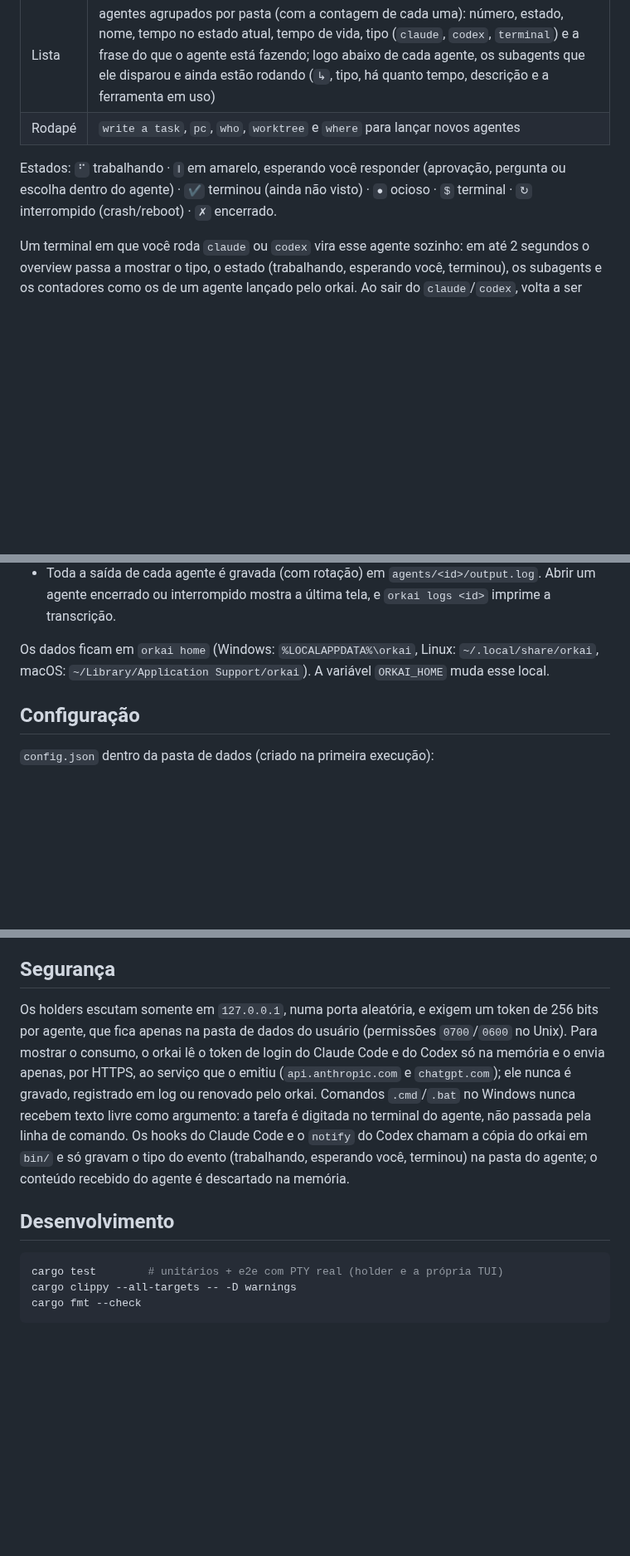
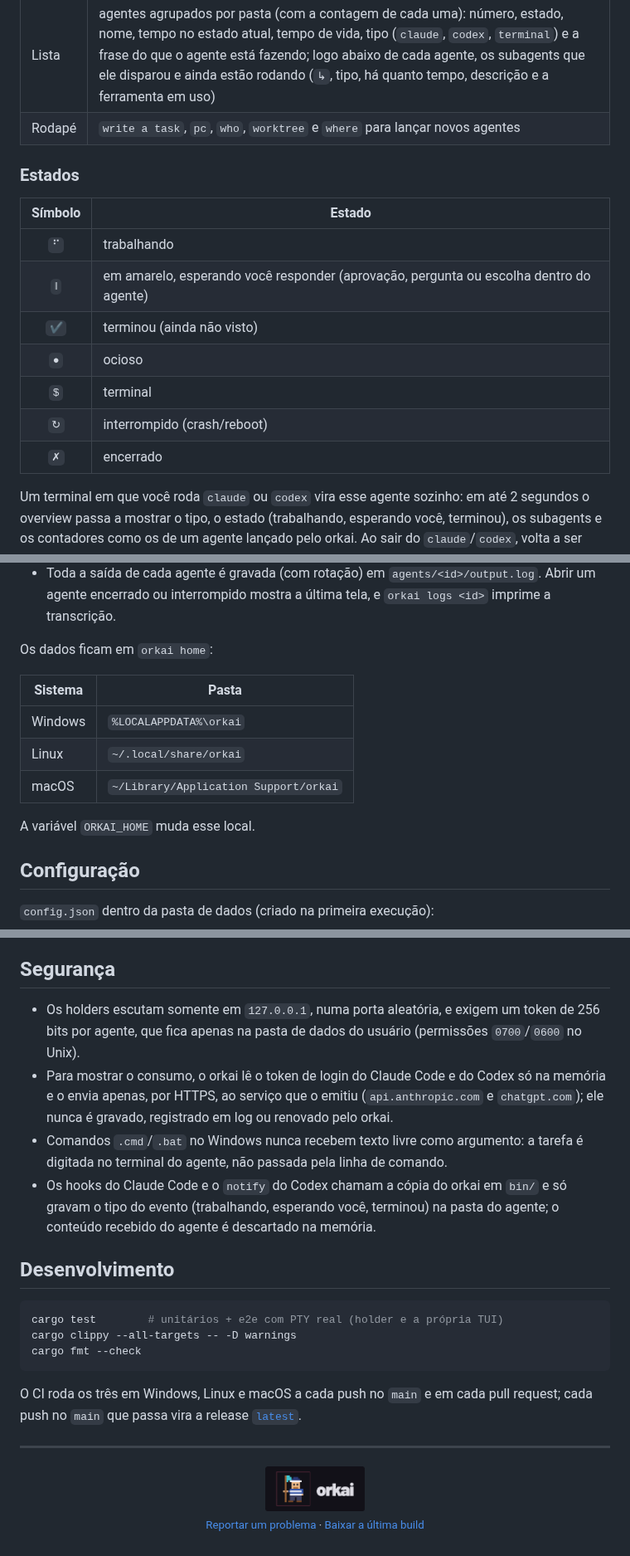
Before and after one commit to lucasmarujo/octo, a Markdown page: README.md, 3 parts joined by grey strips. Shown at 83% size. GitHub-like rendering; pictures changed too: docs/banner.png (added); blank space fills up the shorter version.

````diff
--- a/README.md
+++ b/README.md
@@ -53,8 +128,17 @@ orkai
 | Lista | agentes agrupados por pasta (com a contagem de cada uma): número, estado, nome, tempo no estado atual, tempo de vida, tipo (`claude`, `codex`, `terminal`) e a frase do que o agente está fazendo; logo abaixo de cada agente, os subagents que ele disparou e ainda estão rodando (`↳`, tipo, há quanto tempo, descrição e a ferramenta em uso) |
 | Rodapé | `write a task`, `pc`, `who`, `worktree` e `where` para lançar novos agentes |
 
-Estados: `⠋` trabalhando · `‖` em amarelo, esperando você responder (aprovação, pergunta ou escolha dentro do agente) · `✔` terminou (ainda não visto) ·
-`●` ocioso · `$` terminal · `↻` interrompido (crash/reboot) · `✗` encerrado.
+### Estados
+
+| Símbolo | Estado |
+| :---: | --- |
+| `⠋` | trabalhando |
+| `‖` | em amarelo, esperando você responder (aprovação, pergunta ou escolha dentro do agente) |
+| `✔` | terminou (ainda não visto) |
+| `●` | ocioso |
+| `$` | terminal |
+| `↻` | interrompido (crash/reboot) |
+| `✗` | encerrado |
 
 Um terminal em que você roda `claude` ou `codex` vira esse agente sozinho: em até 2 segundos o
 overview passa a mostrar o tipo, o estado (trabalhando, esperando você, terminou), os subagents e os
@@ -215,9 +343,15 @@ Cada agente roda dentro de um processo `holder` próprio e destacado, dono do ps
 - Toda a saída de cada agente é gravada (com rotação) em `agents/<id>/output.log`. Abrir um
   agente encerrado ou interrompido mostra a última tela, e `orkai logs <id>` imprime a transcrição.
 
-Os dados ficam em `orkai home` (Windows: `%LOCALAPPDATA%\orkai`, Linux:
-`~/.local/share/orkai`, macOS: `~/Library/Application Support/orkai`). A variável
-`ORKAI_HOME` muda esse local.
+Os dados ficam em `orkai home`:
+
+| Sistema | Pasta |
+| --- | --- |
+| Windows | `%LOCALAPPDATA%\orkai` |
+| Linux | `~/.local/share/orkai` |
+| macOS | `~/Library/Application Support/orkai` |
+
+A variável `ORKAI_HOME` muda esse local.
 
 ## Configuração
 
@@ -254,16 +388,16 @@ claude.ai/code. O Codex não tem um equivalente para a sessão interativa no ter
 
 ## Segurança
 
-Os holders escutam somente em `127.0.0.1`, numa porta aleatória, e exigem um token de 256
-bits por agente, que fica apenas na pasta de dados do usuário (permissões `0700`/`0600` no Unix).
-Para mostrar o consumo, o orkai lê o token de login do Claude Code e do Codex só na memória e o envia
-apenas, por HTTPS, ao serviço que o emitiu (`api.anthropic.com` e `chatgpt.com`); ele nunca é
-gravado, registrado em log ou renovado pelo orkai.
-Comandos `.cmd`/`.bat` no Windows nunca recebem texto livre como argumento: a tarefa é digitada
-no terminal do agente, não passada pela linha de comando.
-Os hooks do Claude Code e o `notify` do Codex chamam a cópia do orkai em `bin/` e só gravam o tipo do
-evento (trabalhando, esperando você, terminou) na pasta do agente; o conteúdo recebido do agente é
-descartado na memória.
+- Os holders escutam somente em `127.0.0.1`, numa porta aleatória, e exigem um token de 256
+  bits por agente, que fica apenas na pasta de dados do usuário (permissões `0700`/`0600` no Unix).
+- Para mostrar o consumo, o orkai lê o token de login do Claude Code e do Codex só na memória e o envia
+  apenas, por HTTPS, ao serviço que o emitiu (`api.anthropic.com` e `chatgpt.com`); ele nunca é
+  gravado, registrado em log ou renovado pelo orkai.
+- Comandos `.cmd`/`.bat` no Windows nunca recebem texto livre como argumento: a tarefa é digitada
+  no terminal do agente, não passada pela linha de comando.
+- Os hooks do Claude Code e o `notify` do Codex chamam a cópia do orkai em `bin/` e só gravam o tipo do
+  evento (trabalhando, esperando você, terminou) na pasta do agente; o conteúdo recebido do agente é
+  descartado na memória.
 
 ## Desenvolvimento
 
@@ -272,3 +406,13 @@ cargo test        # unitários + e2e com PTY real (holder e a própria TUI)
 cargo clippy --all-targets -- -D warnings
 cargo fmt --check
 ```
+
+O CI roda os três em Windows, Linux e macOS a cada push no `main` e em cada pull request; cada push no
+`main` que passa vira a release [`latest`](https://github.com/lucasmarujo/orkai-cli/releases/tag/latest).
+
+---
+
+<p align="center">
+  <img src="docs/banner.png" alt="orkai" width="120"><br>
+  <sub><a href="https://github.com/lucasmarujo/orkai-cli/issues">Reportar um problema</a> · <a href="https://github.com/lucasmarujo/orkai-cli/releases/tag/latest">Baixar a última build</a></sub>
+</p>
````
Also changed, not shown: other parts of README.md (+156 -37 lines).
